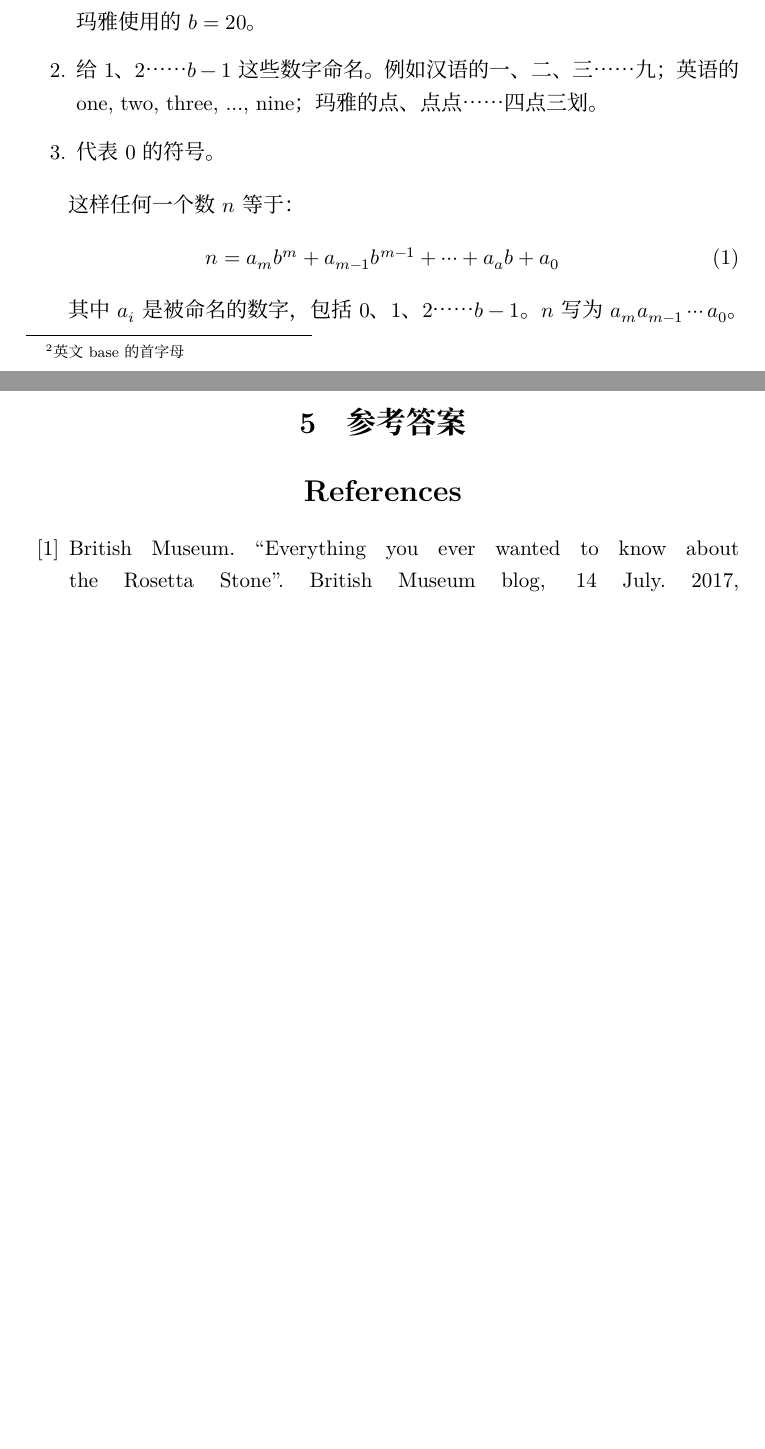
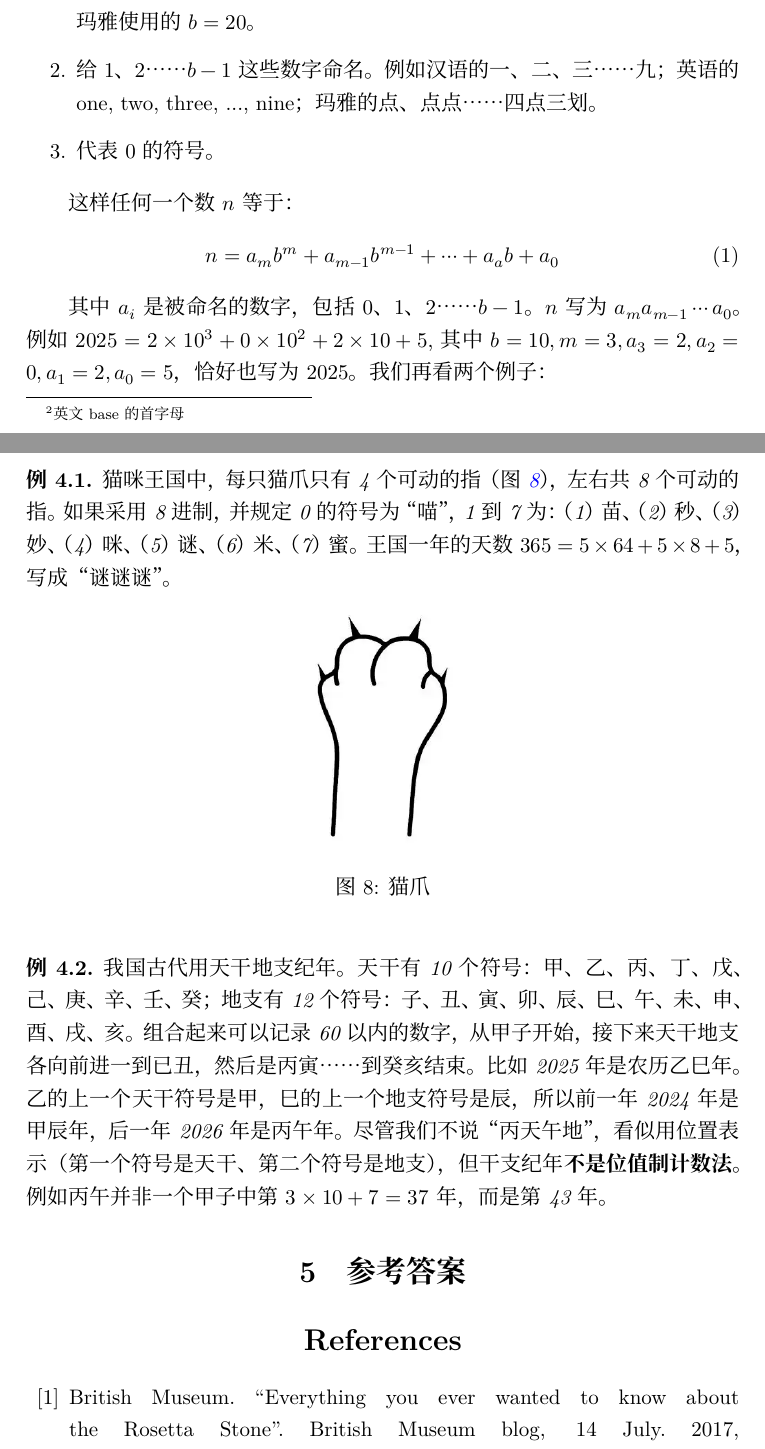
Before and after one commit to liuxinyu95/amathtour, a LaTeX document (ancient/ancient-zh-cn.tex): two parts of pages 11 and 12 of 12 before the commit and two parts of pages 11 and 12 of 13 after it, joined at a grey line, cut so that both start at the same text, the shorter picture padded with empty space. Compiled offline with XeLaTeX; a missing font is replaced by an installed copy or a similar font.

Commit message:
Added 2 examples (with a negative one) of positional numeral system.

```diff
--- a/ancient/ancient-zh-cn.tex
+++ b/ancient/ancient-zh-cn.tex
@@ -212,7 +212,23 @@ tredecillion  & $10^{42}$ & seprvigintillion & $10^{84}$ & & \\
 n = a_m b^m + a_{m-1} b^{m-1} + \cdots + a_a b + a_0
 \ee
 
-其中$a_i$是被命名的数字，包括0、1、2……$b-1$。$n$写为$a_ma_{m-1} \cdots a_0$。
+其中$a_i$是被命名的数字，包括0、1、2……$b-1$。$n$写为$a_ma_{m-1} \cdots a_0$。例如$2025 = 2 \times 10^3 + 0 \times 10^2 + 2 \times 10 + 5$, 其中$b = 10, m = 3, a_3 = 2, a_2 = 0, a_1 = 2, a_0 = 5$，恰好也写为2025。我们再看两个例子：
+
+\begin{example}
+猫咪王国中，每只猫爪只有4个可动的指（\cref{fig:cat-paw}），左右共8个可动的指。如果采用8进制，并规定0的符号为“喵”，1到7为：（1）苗、（2）秒、（3）妙、（4）咪、（5）谜、（6）米、（7）蜜。王国一年的天数$365 = 5 \times 64 + 5 \times 8 + 5$，写成“谜谜谜”。
+
+\begin{figure}[htbp]
+ \centering
+ \includegraphics[scale=0.8]{img/cat-paw}
+ \caption{猫爪}
+ \label{fig:cat-paw}
+\end{figure}
+
+\end{example}
+
+\begin{example}
+我国古代用天干地支纪年。天干有10个符号：甲、乙、丙、丁、戊、己、庚、辛、壬、癸；地支有12个符号：子、丑、寅、卯、辰、巳、午、未、申、酉、戌、亥。组合起来可以记录60以内的数字，从甲子开始，接下来天干地支各向前进一到已丑，然后是丙寅……到癸亥结束。比如2025年是农历乙巳年。乙的上一个天干符号是甲，巳的上一个地支符号是辰，所以前一年2024年是甲辰年，后一年2026年是丙午年。尽管我们不说“丙天午地”，看似用位置表示（第一个符号是天干、第二个符号是地支），但干支纪年\textbf{不是位值制计数法}。例如丙午并非一个甲子中第$3 \times 10 + 7 = 37$年，而是第43年。
+\end{example}
 
 \ifx\wholebook\relax \else
 \section{参考答案}
```
